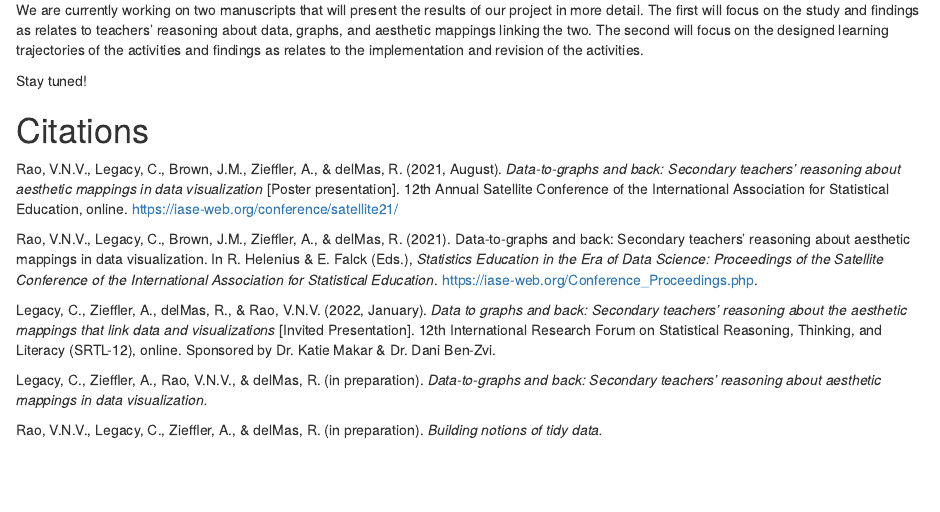
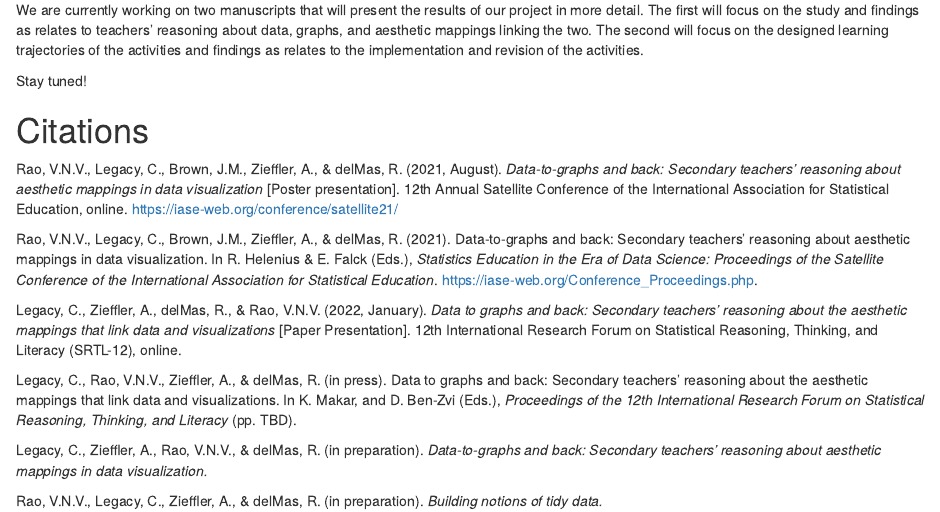
Before and after one commit to RaoVNV/Data-to-Graphs, an R Markdown document (docs/index.Rmd): the page in a window 1100 px wide, from 1140 px down. Rendered offline with R 4.5, knitr and Pandoc, with nearby package versions; drawn as R Markdown's standard HTML page in place of the format the file asks for.

Commit message:
srtl citations

```diff
--- a/docs/index.Rmd
+++ b/docs/index.Rmd
@@ -66,7 +66,9 @@ Rao, V.N.V., Legacy, C., Brown, J.M., Zieffler, A., & delMas, R. (2021, August).
 
 Rao, V.N.V., Legacy, C., Brown, J.M., Zieffler, A., & delMas, R. (2021). Data-to-graphs and back: Secondary teachers’ reasoning about aesthetic mappings in data visualization. In R. Helenius & E. Falck (Eds.), *Statistics Education in the Era of Data Science: Proceedings of the Satellite Conference of the International Association for Statistical Education*. https://iase-web.org/Conference_Proceedings.php.
 
-Legacy, C., Zieffler, A., delMas, R., & Rao, V.N.V. (2022, January). *Data to graphs and back: Secondary teachers’ reasoning about the aesthetic mappings that link data and visualizations* [Invited Presentation]. 12th International Research Forum on Statistical Reasoning, Thinking, and Literacy (SRTL-12), online. Sponsored by Dr. Katie Makar & Dr. Dani Ben-Zvi.
+Legacy, C., Zieffler, A., delMas, R., & Rao, V.N.V. (2022, January). *Data to graphs and back: Secondary teachers’ reasoning about the aesthetic mappings that link data and visualizations* [Paper Presentation]. 12th International Research Forum on Statistical Reasoning, Thinking, and Literacy (SRTL-12), online.
+
+Legacy, C., Rao, V.N.V., Zieffler, A., & delMas, R. (in press). Data to graphs and back: Secondary teachers’ reasoning about the aesthetic mappings that link data and visualizations. In K. Makar, and D. Ben-Zvi (Eds.), *Proceedings of the 12th International Research Forum on Statistical Reasoning, Thinking, and Literacy* (pp. TBD).
 
 Legacy, C., Zieffler, A., Rao, V.N.V., & delMas, R. (in preparation). *Data-to-graphs and back: Secondary teachers’ reasoning about aesthetic mappings in data visualization.*
 
```
Also changed, not shown: 1 other file.
